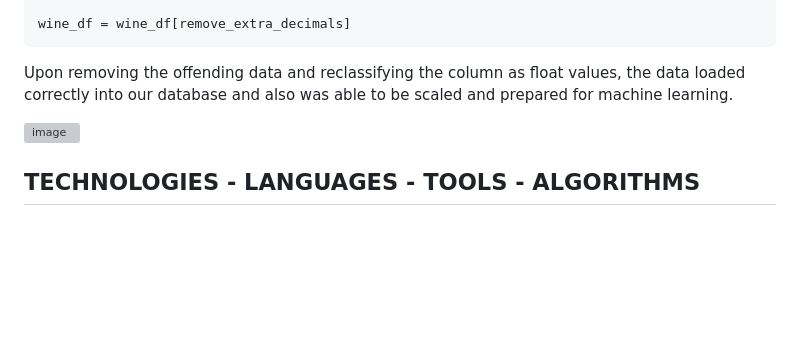
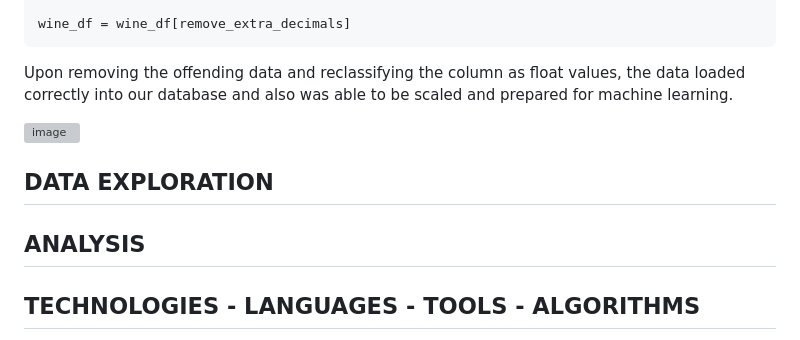
Before and after one commit to MMosquito/Four_WINE-Os, a Markdown page: README.md, the part around the change. GitHub-like rendering; blank space fills up the shorter version; grey boxes are pictures that could not be loaded.

```diff
--- a/README.md
+++ b/README.md
@@ -57,6 +57,10 @@ Upon removing the offending data and reclassifying the column as float values, t
 
 ![image](https://user-images.githubusercontent.com/14171474/236974667-99a8d14e-c829-4659-a1d9-a2ee48ecb3ce.png)
 
+## DATA EXPLORATION
+
+## ANALYSIS
+
 ## TECHNOLOGIES - LANGUAGES - TOOLS - ALGORITHMS
 Confusion Matrix, Decision Tree Classifier, Github Pages, Jupyter Notebook, Linear Regression, Matplotlib, Microsoft Powerpoint, Numby, Pandas, PostgreSQL, Random Forest Classifier, Scatter Plots, SKLearn, Standard Scaler, Tableau, Visual Studio Code
 
```
